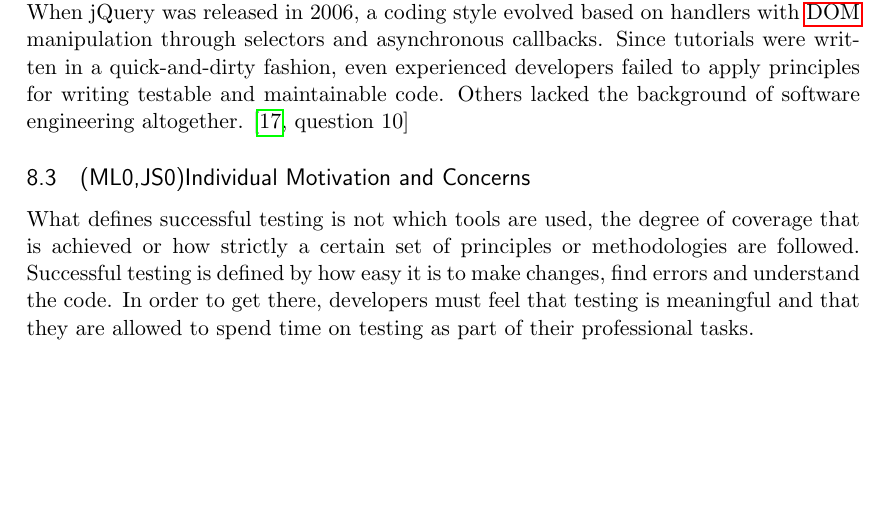
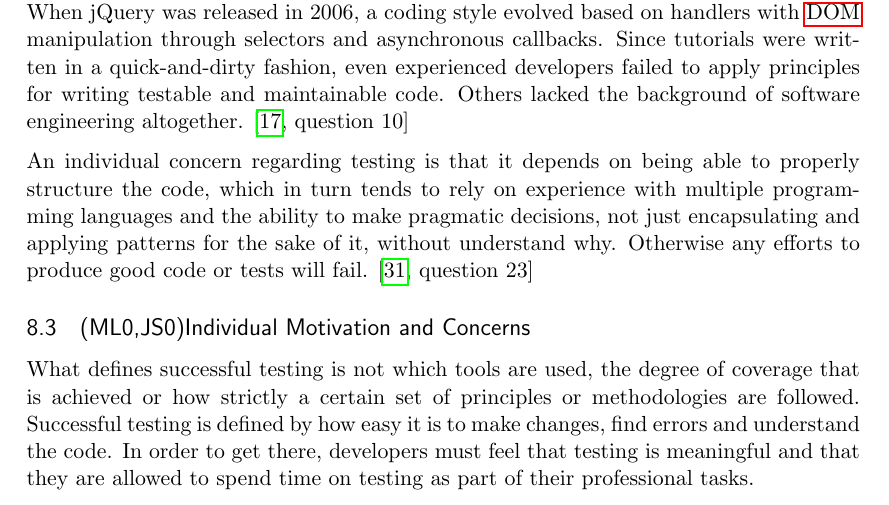
Before and after one commit to emilwall/exjobb, a LaTeX thesis (exjobb_thesis_emilwall.tex): part of page 47 of 56, cut so that both start at the same text, the shorter picture padded with empty space. Compiled offline with pdfLaTeX.

Commit message:
Advocate experience with multiple PLs and pragmatism

```diff
--- a/exjobb_thesis_emilwall.tex
+++ b/exjobb_thesis_emilwall.tex
@@ -828,6 +828,8 @@ The attitude towards and experience with testing varies heavily, so as a develop
 
 In order to understand the problems with testability that can be seen in \gls{js} applications, it is important to understand how many were first introduced to the language. When jQuery was released in 2006, a coding style evolved based on handlers with \gls{dom} manipulation through selectors and asynchronous callbacks. Since tutorials were written in a quick-and-dirty fashion, even experienced developers failed to apply principles for writing testable and maintainable code. Others lacked the background of software engineering altogether. \cite[question~10]{Stenmark}
 
+An individual concern regarding testing is that it depends on being able to properly structure the code, which in turn tends to rely on experience with multiple programming languages and the ability to make pragmatic decisions, not just encapsulating and applying patterns for the sake of it, without understand why. Otherwise any efforts to produce good code or tests will fail. \cite[question~23]{Ahnve} % Tveksamt on denna rant tillför något
+
 
 \subsection{(ML0,JS0)Individual Motivation and Concerns}
 \label{subsec:motivationconcerns}
```
